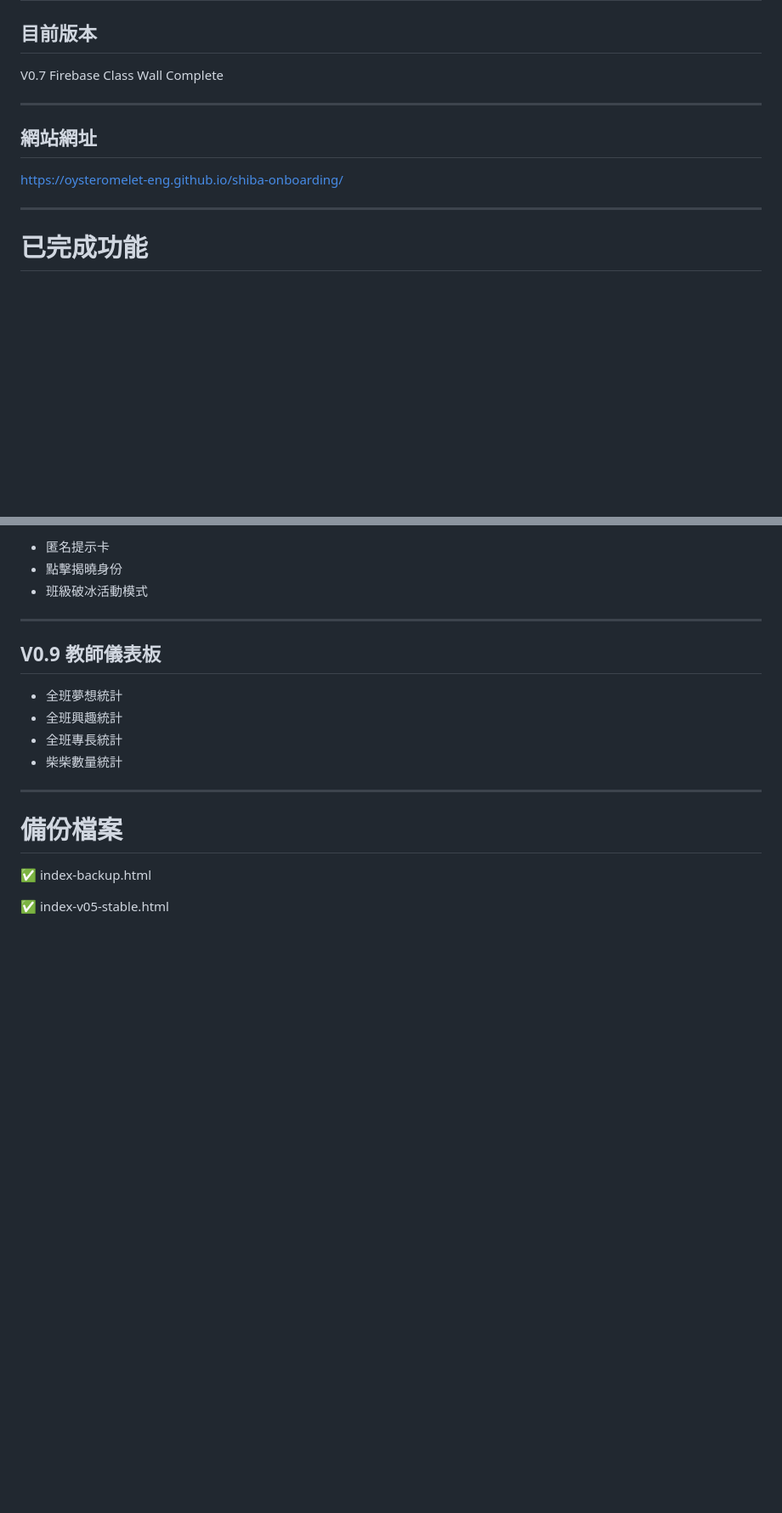
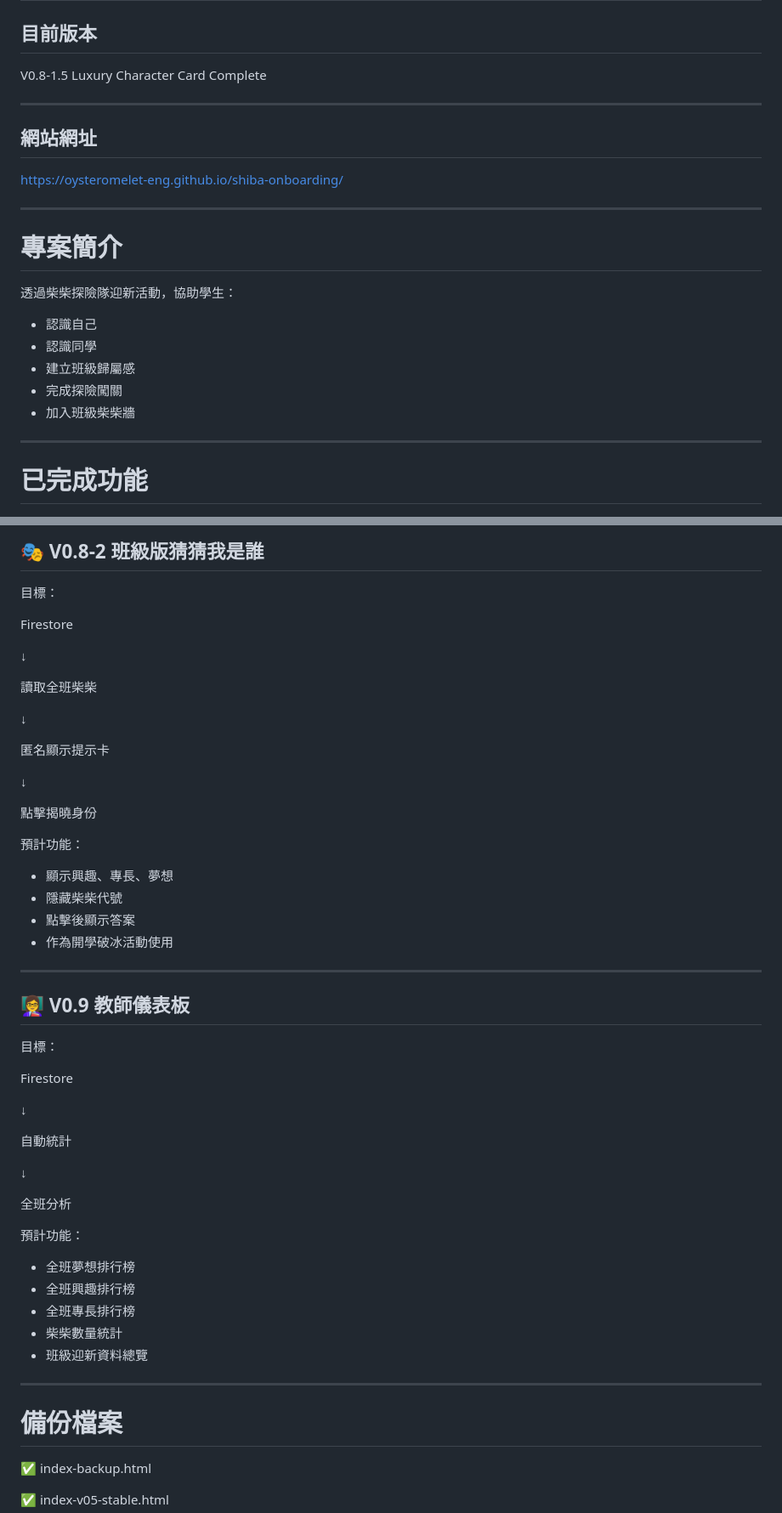
Before and after one commit to oysteromelet-eng/shiba-onboarding, a Markdown page: PROJECT_STATUS.md, 2 parts joined by grey strips. Shown at 85% size. Rendered like a GitHub page; blank space fills up the shorter version.

```diff
--- a/PROJECT_STATUS.md
+++ b/PROJECT_STATUS.md
@@ -2,13 +2,25 @@
 
 ## 目前版本
 
-V0.7 Firebase Class Wall Complete
+V0.8-1.5 Luxury Character Card Complete
 
 ---
 
 ## 網站網址
 
 https://oysteromelet-eng.github.io/shiba-onboarding/
+
+---
+
+# 專案簡介
+
+透過柴柴探險隊迎新活動，協助學生：
+
+- 認識自己
+- 認識同學
+- 建立班級歸屬感
+- 完成探險闖關
+- 加入班級柴柴牆
 
 ---
 
@@ -262,16 +324,52 @@ Firestore
 
-- 匿名提示卡
-- 點擊揭曉身份
-- 班級破冰活動模式
+## 🎭 V0.8-2 班級版猜猜我是誰
+
+目標：
+
+Firestore
+
+↓
+
+讀取全班柴柴
+
+↓
+
+匿名顯示提示卡
+
+↓
+
+點擊揭曉身份
+
+預計功能：
+
+- 顯示興趣、專長、夢想
+- 隱藏柴柴代號
+- 點擊後顯示答案
+- 作為開學破冰活動使用
 
 ---
 
-## V0.9 教師儀表板
+## 👩‍🏫 V0.9 教師儀表板
 
-- 全班夢想統計
-- 全班興趣統計
-- 全班專長統計
+目標：
+
+Firestore
+
+↓
+
+自動統計
+
+↓
+
+全班分析
+
+預計功能：
+
+- 全班夢想排行榜
+- 全班興趣排行榜
+- 全班專長排行榜
 - 柴柴數量統計
+- 班級迎新資料總覽
 
 ---
 
```
Also changed, not shown: other parts of PROJECT_STATUS.md (+70 -25 lines).
